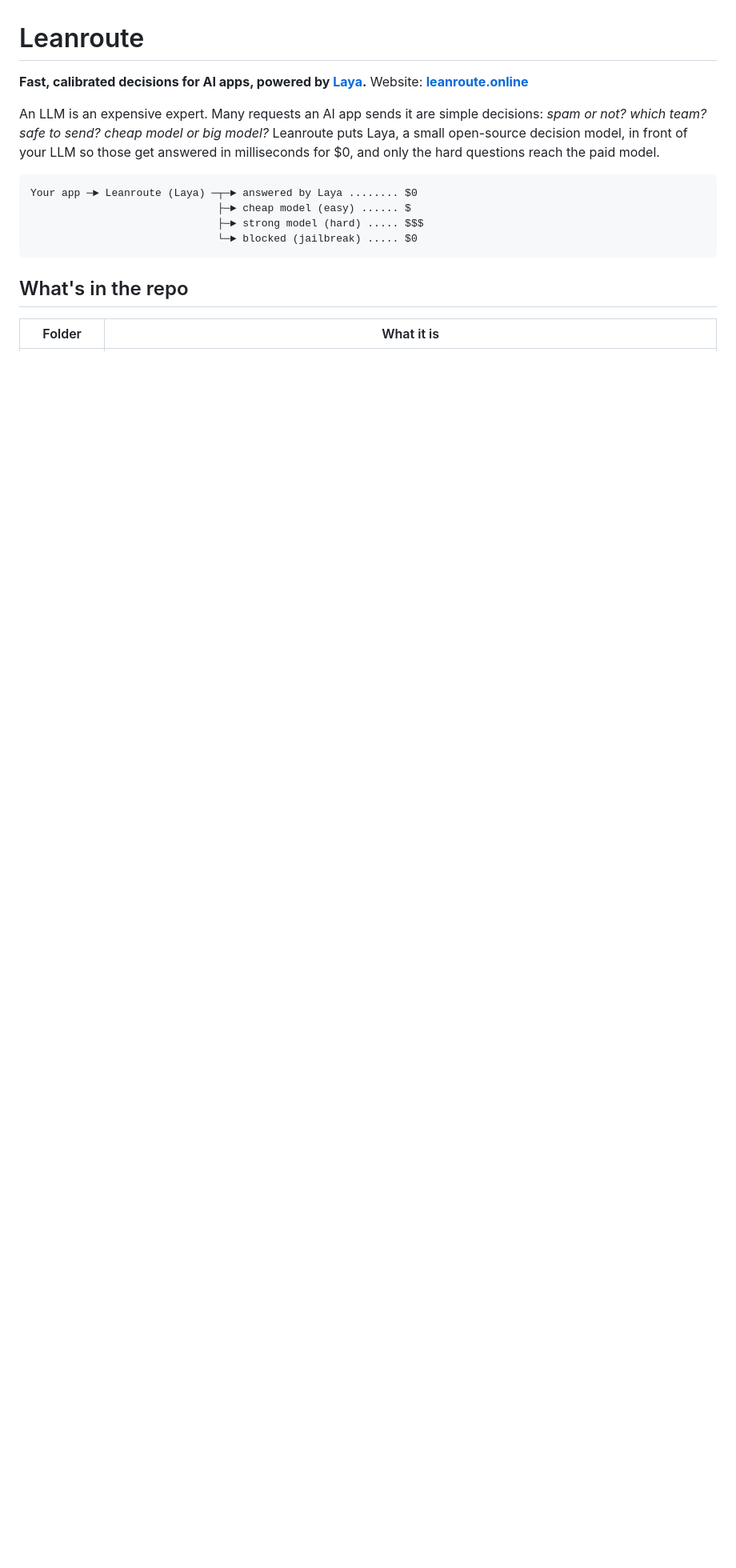
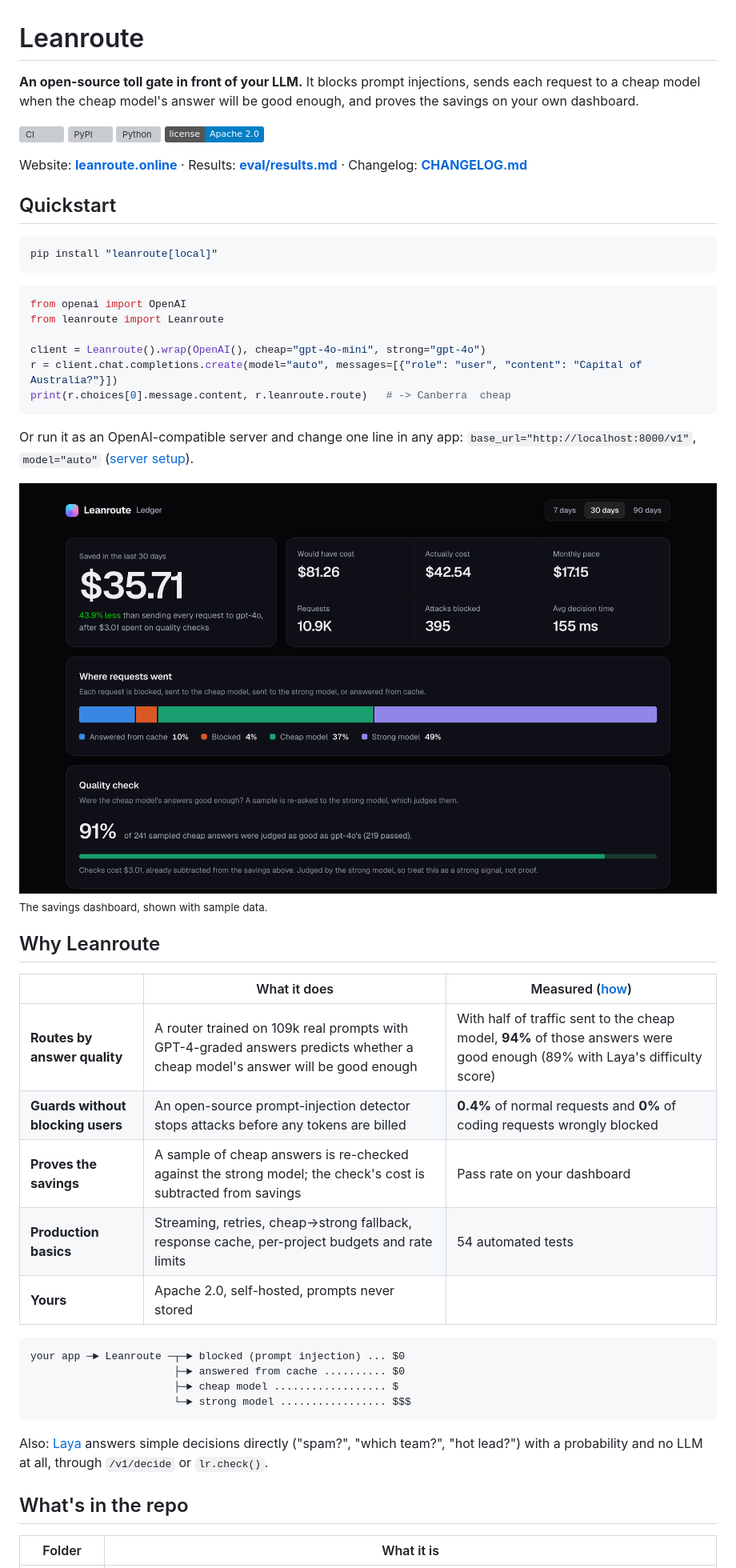
Before and after one commit to kdandu001-arch/leanroute, a Markdown page: README.md, the part around the change. Shown at 80% size. Rendered like a GitHub page; pictures changed too: docs/images/dashboard.png (added); badges without logos; blank space fills up the shorter version; grey boxes are pictures that could not be loaded.

````diff
--- a/README.md
+++ b/README.md
@@ -1,15 +1,52 @@
 # Leanroute
 
-**Fast, calibrated decisions for AI apps, powered by [Laya](https://huggingface.co/convaiinnovations/laya).** Website: **[leanroute.online](https://leanroute.online)**
+**An open-source toll gate in front of your LLM.** It blocks prompt injections, sends each request to a cheap model when the cheap model's answer will be good enough, and proves the savings on your own dashboard.
 
-An LLM is an expensive expert. Many requests an AI app sends it are simple decisions: *spam or not? which team? safe to send? cheap model or big model?* Leanroute puts Laya, a small open-source decision model, in front of your LLM so those get answered in milliseconds for $0, and only the hard questions reach the paid model.
+[![CI](https://github.com/kdandu001-arch/leanroute/actions/workflows/ci.yml/badge.svg)](https://github.com/kdandu001-arch/leanroute/actions/workflows/ci.yml)
+[![PyPI](https://img.shields.io/pypi/v/leanroute)](https://pypi.org/project/leanroute/)
+[![Python](https://img.shields.io/pypi/pyversions/leanroute)](https://pypi.org/project/leanroute/)
+[![License](https://img.shields.io/badge/license-Apache%202.0-blue)](LICENSE)
+
+Website: **[leanroute.online](https://leanroute.online)** · Results: **[eval/results.md](eval/results.md)** · Changelog: **[CHANGELOG.md](CHANGELOG.md)**
+
+## Quickstart
+
+```bash
+pip install "leanroute[local]"
+```
+
+```python
+from openai import OpenAI
+from leanroute import Leanroute
+
+client = Leanroute().wrap(OpenAI(), cheap="gpt-4o-mini", strong="gpt-4o")
+r = client.chat.completions.create(model="auto", messages=[{"role": "user", "content": "Capital of Australia?"}])
+print(r.choices[0].message.content, r.leanroute.route)   # -> Canberra  cheap
+```
+
+Or run it as an OpenAI-compatible server and change one line in any app: `base_url="http://localhost:8000/v1"`, `model="auto"` ([server setup](#run-it-on-your-mac)).
+
+![Leanroute savings dashboard (sample data)](docs/images/dashboard.png)
+<sub>The savings dashboard, shown with sample data.</sub>
+
+## Why Leanroute
+
+| | What it does | Measured ([how](eval/results.md)) |
+|---|---|---|
+| **Routes by answer quality** | A router trained on 109k real prompts with GPT-4-graded answers predicts whether a cheap model's answer will be good enough | With half of traffic sent to the cheap model, **94%** of those answers were good enough (89% with Laya's difficulty score) |
+| **Guards without blocking users** | An open-source prompt-injection detector stops attacks before any tokens are billed | **0.4%** of normal requests and **0%** of coding requests wrongly blocked |
+| **Proves the savings** | A sample of cheap answers is re-checked against the strong model; the check's cost is subtracted from savings | Pass rate on your dashboard |
+| **Production basics** | Streaming, retries, cheap→strong fallback, response cache, per-project budgets and rate limits | 54 automated tests |
+| **Yours** | Apache 2.0, self-hosted, prompts never stored | |
 
 ```
-Your app ─► Leanroute (Laya) ─┬─► answered by Laya ........ $0
-                              ├─► cheap model (easy) ...... $
-                              ├─► strong model (hard) ..... $$$
-                              └─► blocked (jailbreak) ..... $0
+your app ─► Leanroute ─┬─► blocked (prompt injection) ... $0
+                       ├─► answered from cache .......... $0
+                       ├─► cheap model .................. $
+                       └─► strong model ................. $$$
 ```
+
+Also: [Laya](https://huggingface.co/convaiinnovations/laya) answers simple decisions directly ("spam?", "which team?", "hot lead?") with a probability and no LLM at all, through `/v1/decide` or `lr.check()`.
 
 ## What's in the repo
 
````
Also changed, not shown: .github/ISSUE_TEMPLATE/bug_report.md (added, +15 -0 lines), .github/ISSUE_TEMPLATE/feature_request.md (added, +11 -0 lines), CONTRIBUTING.md (added, +38 -0 lines), SECURITY.md (added, +15 -0 lines), 1 other file.
